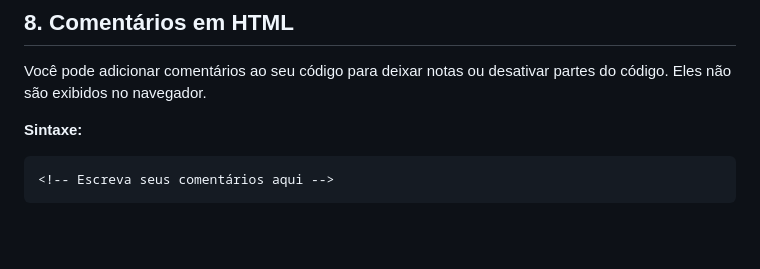
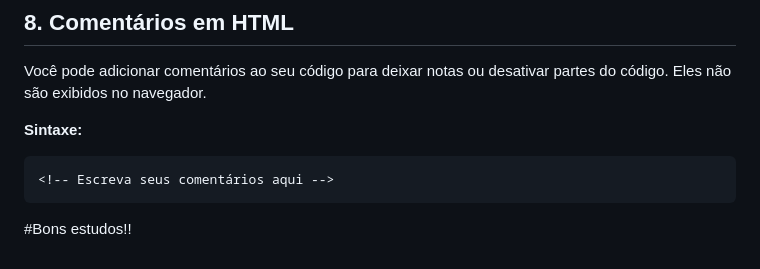
Before and after one commit to ClaudenyAvelino/html-css-js, a Markdown page: README.md, the part around the change. Rendered like a GitHub page; blank space fills up the shorter version.

Commit message:
Atualizando

````diff
--- a/README.md
+++ b/README.md
@@ -475,3 +475,5 @@ Você pode adicionar comentários ao seu código para deixar notas ou desativar
 ```html
 <!-- Escreva seus comentários aqui -->
 ```
+
+#Bons estudos!!
````
